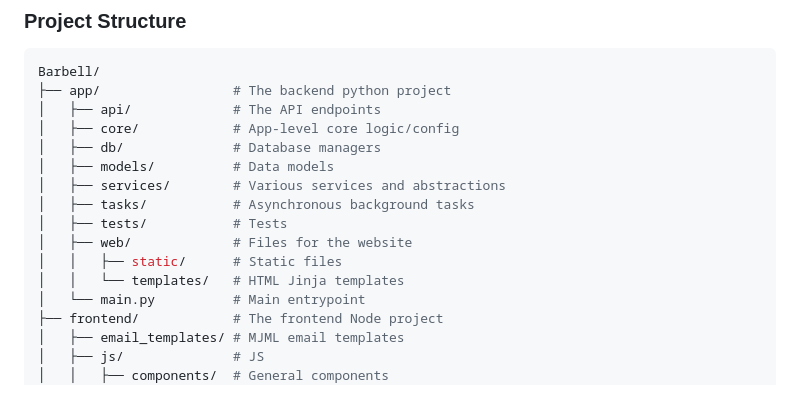
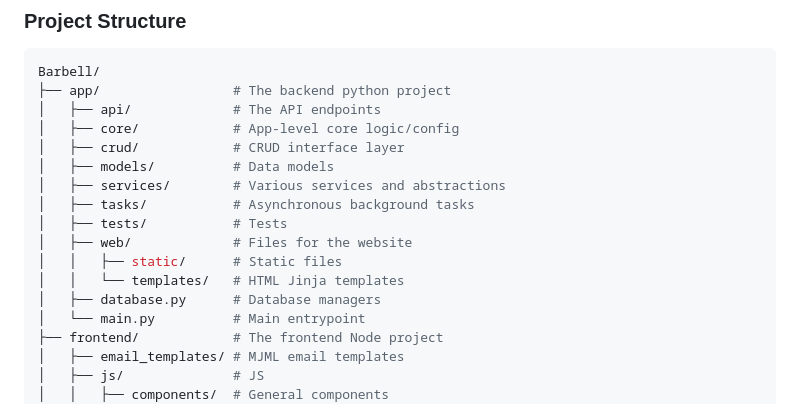
Before and after one commit to crummyh/Barbell, a Markdown page: README.md, the part around the change. Rendered like a GitHub page.

```diff
--- a/README.md
+++ b/README.md
@@ -36,7 +36,7 @@ Barbell/
 ├── app/                 # The backend python project
 │   ├── api/             # The API endpoints
 │   ├── core/            # App-level core logic/config
-│   ├── db/              # Database managers
+│   ├── crud/            # CRUD interface layer
 │   ├── models/          # Data models
 │   ├── services/        # Various services and abstractions
 │   ├── tasks/           # Asynchronous background tasks
@@ -44,6 +44,7 @@ Barbell/
 │   ├── web/             # Files for the website
 │   │   ├── static/      # Static files
 │   │   └── templates/   # HTML Jinja templates
+│   ├── database.py      # Database managers
 │   └── main.py          # Main entrypoint
 ├── frontend/            # The frontend Node project
 │   ├── email_templates/ # MJML email templates
```
